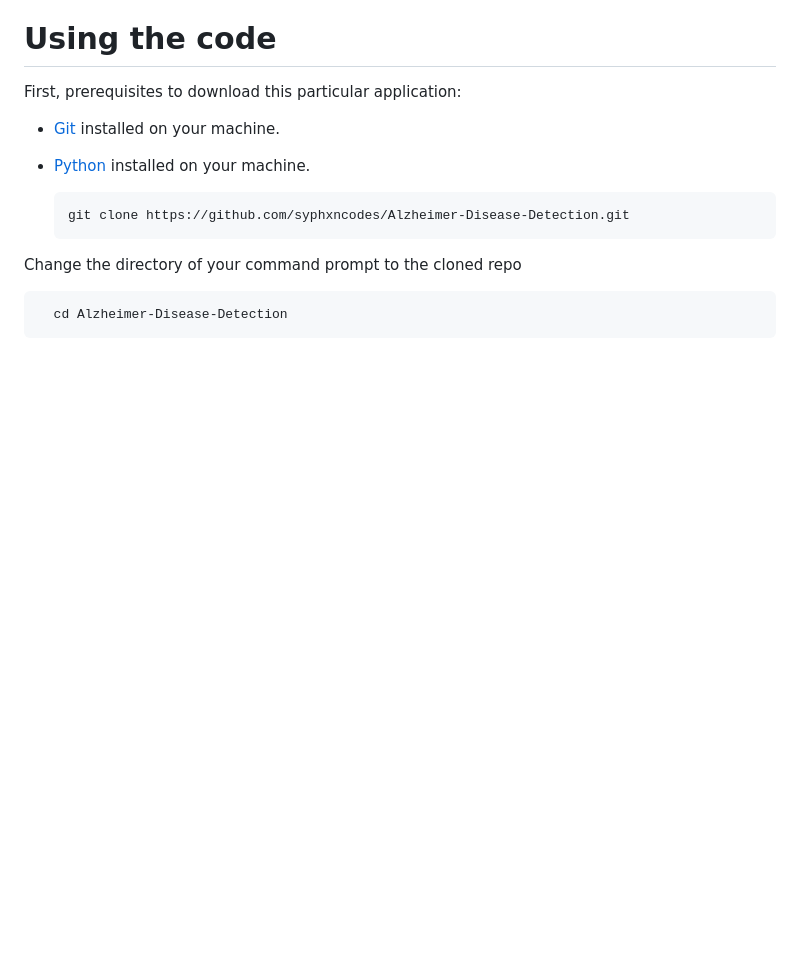
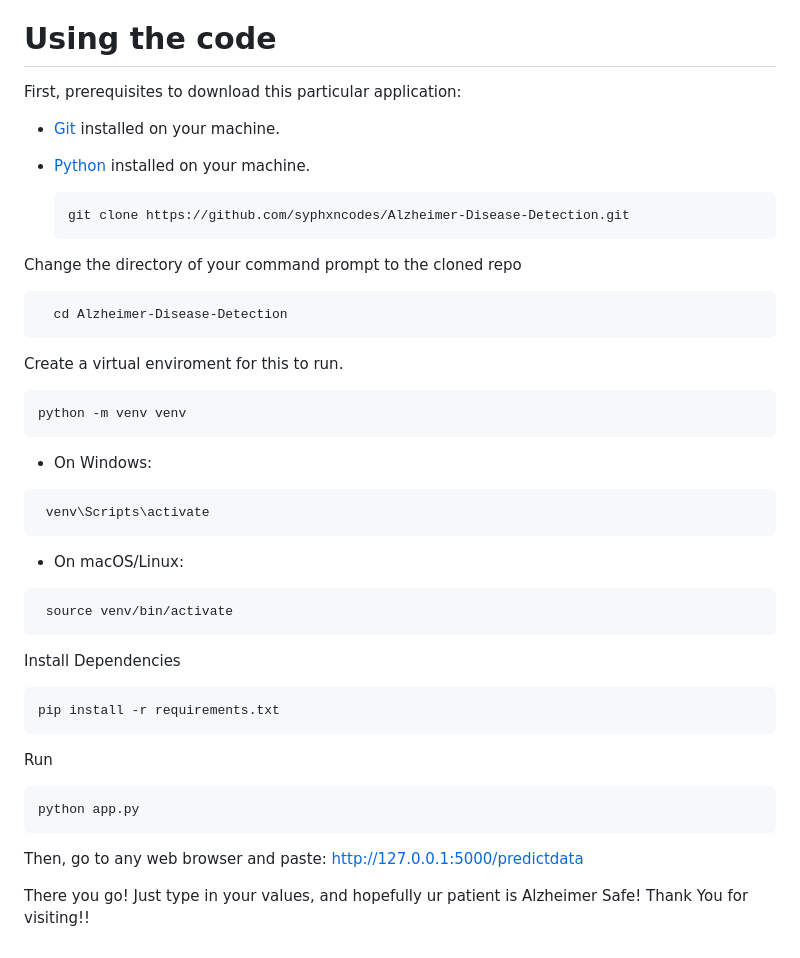
Before and after one commit to syphxncodes/Alzheimer-Disease-Detection, a Markdown page: README.md, the part around the change. Rendered like a GitHub page; blank space fills up the shorter version.

````diff
--- a/README.md
+++ b/README.md
@@ -55,3 +55,28 @@ Change the directory of your command prompt to the cloned repo
   ```bash
     cd Alzheimer-Disease-Detection
 ```
+Create a virtual enviroment for this to run.
+```bash
+python -m venv venv
+```
+* On Windows:
+ ```bash
+  venv\Scripts\activate
+```
+* On macOS/Linux:
+ ```bash
+  source venv/bin/activate
+```
+Install Dependencies
+
+```bash
+pip install -r requirements.txt
+```
+Run
+
+```bash
+python app.py
+```
+Then, go to any web browser and paste: http://127.0.0.1:5000/predictdata
+
+There you go! Just type in your values, and hopefully ur patient is Alzheimer Safe! Thank You for visiting!!
````
